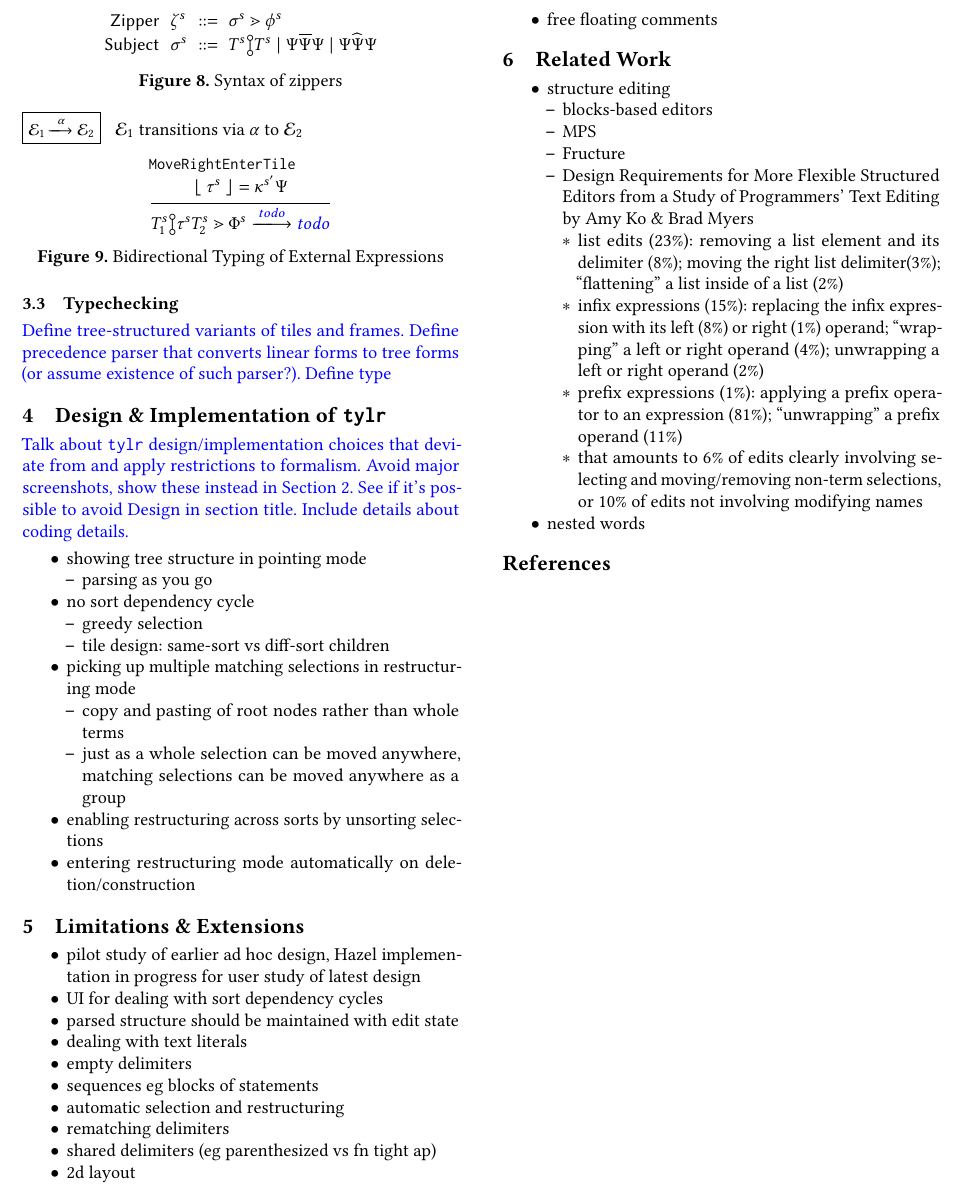
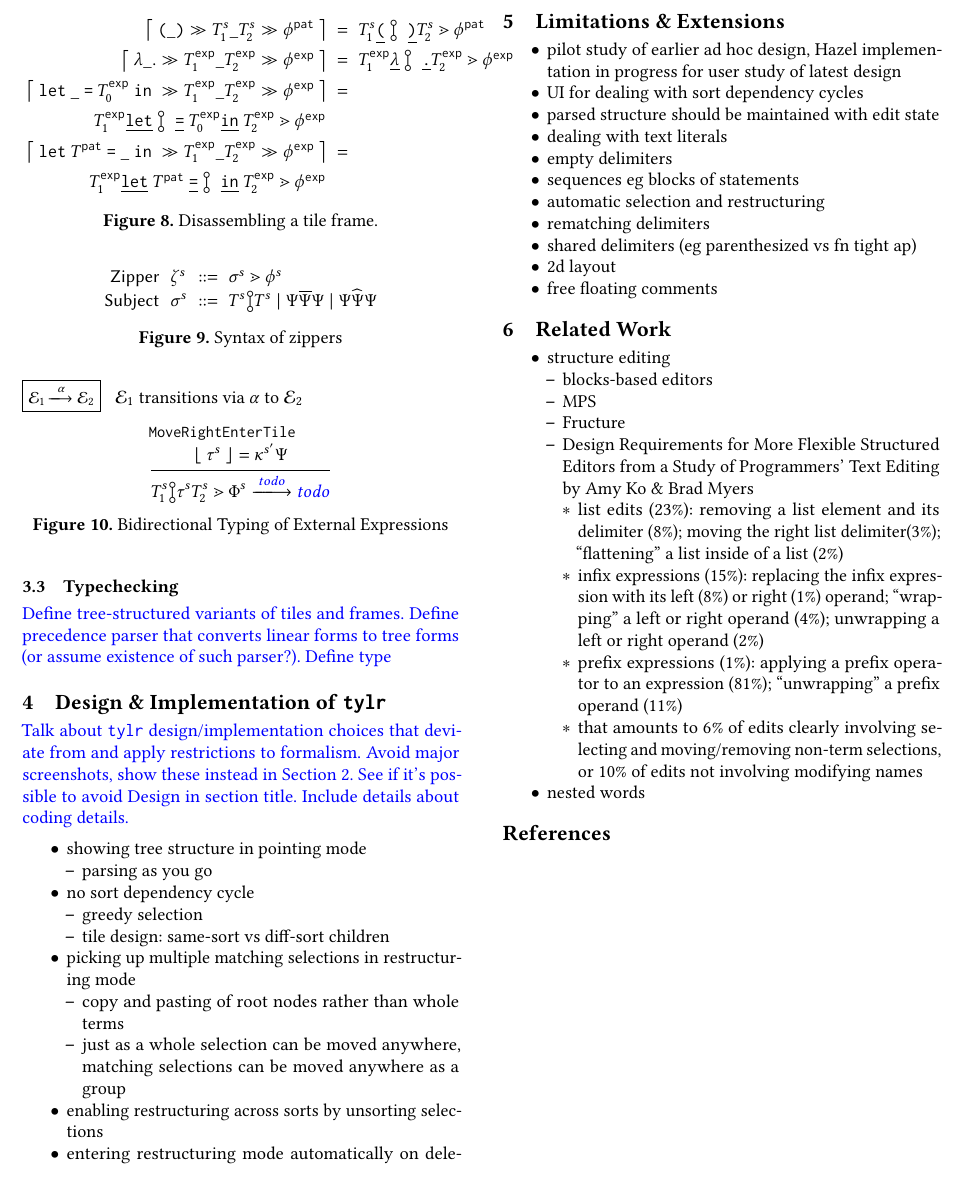
Before and after one commit to dm0n3y/prelim-paper, a LaTeX paper (prelim-paper.tex, which reads disassemble-frame-tile.tex, macros.tex): part of page 4 of 4, cut so that both start at the same text. Compiled offline with pdfLaTeX.

Commit message:
add disassemble frame tile definition

```diff
--- /dev/null
+++ b/disassemble-frame-tile.tex
@@ -0,0 +1,70 @@
+\begin{figure}
+  \vspace{-3px}
+  \[
+  \setlength{\fboxsep}{1pt}
+  \arraycolsep=3pt\def\arraystretch{1.4}\begin{array}{rcl}
+      \disassembleTileFrame{
+        \tframelit{
+          \sparen{\_}
+        }{
+          \tframelit{\tiles^s_1\_\tiles^s_2}{\tfrelem^{\pat}}
+        }
+      } & = &
+        \zipper{
+          \pointing{\tiles^s_1\tokenLit{\texttt{(}}~}{~\tokenLit{\texttt{)}}\tiles^s_2}
+        }{
+          \tfrelem^{\pat}
+        } \\
+
+      \disassembleTileFrame{
+        \tframelit{
+          \slam{\_}{}
+        }{
+          \tframelit{\tiles^{\expr}_1\_\tiles^{\expr}_2}{\tfrelem^{\expr}}
+        }
+      } & = &
+        \zipper{
+          \pointing{\tiles^{\expr}_1\tokenLit{\lambda}~}{~\tokenLit{\texttt{.}}\tiles^{\expr}_2}
+        }{
+          \tfrelem^{\expr}
+        } \\
+
+      \disassembleTileFrame{
+        \tframelit{
+          \slet{\_}{\tiles^{\expr}_0}{}
+        }{
+          \tframelit{\tiles^{\expr}_1\_\tiles^{\expr}_2}{\tfrelem^{\expr}}
+        }
+      } & = & \\
+        \zipper{
+          \pointing{
+            \tiles^{\expr}_1\tokenLit{\texttt{let}}~
+          }{
+            ~\tokenLit{\texttt{=}}~\tiles^{\expr}_0\tokenLit{\texttt{in}}~\tiles^{\expr}_2
+          }
+        }{
+          \tfrelem^{\expr}
+        } \\
+
+      \disassembleTileFrame{
+        \tframelit{
+          \slet{\tiles^{\pat}}{\_}{}
+        }{
+          \tframelit{\tiles^{\expr}_1\_\tiles^{\expr}_2}{\tfrelem^{\expr}}
+        }
+      } & = & \\
+        \zipper{
+          \pointing{
+            \tiles^{\expr}_1\tokenLit{\texttt{let}}~\tiles^{\pat}~\tokenLit{\texttt{=}}~
+          }{
+            ~\tokenLit{\texttt{in}}~\tiles^{\expr}_2
+          }
+        }{
+          \tfrelem^{\expr}
+        }
+  \end{array}\]
+  \caption{
+    Disassembling a tile frame.
+  }
+  \label{fig:disassemble-tile}
+\end{figure}
--- a/macros.tex
+++ b/macros.tex
@@ -58,7 +58,9 @@
 \newcommand{\pat}{\texttt{pat}}
 \newcommand{\expr}{\texttt{exp}}
 
-\newcommand{\disassembleTile}[1]{\lfloor~#1~\rfloor}
+\newcommand{\disassembleTile}[1]{\left\lfloor~#1~\right\rfloor}
+\newcommand{\disassembleTileFrame}[1]{\left\lceil~#1~\right\rceil}
+
 \newcommand{\stepDisassembleSelection}[2]{#1 \searrow #2}
 \newcommand{\disassembleSelection}[2]{#1 \succeq #2}
 
```
Also changed, not shown: formalism.tex (+1 -0 lines).
